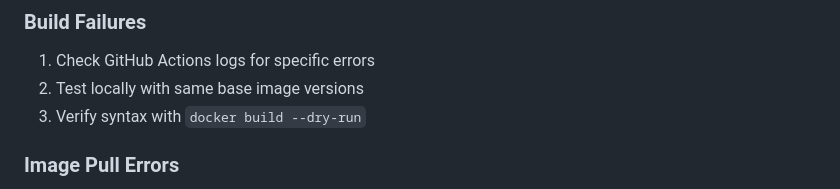
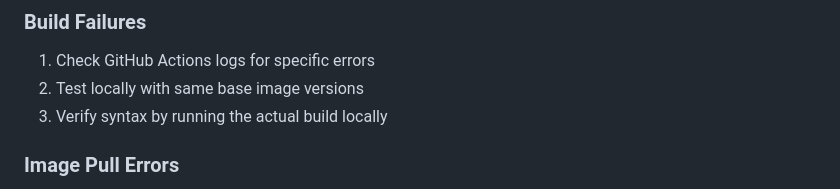
Before and after one commit to mike12806/public-docker, a Markdown page: .github/copilot-instructions.md, the part around the change. GitHub-like rendering.

Commit message:
Fix troubleshooting section - remove invalid docker build --dry-run flag
Co-authored-by: mike12806 <80599490+mike12806@users.noreply.github.com>

```diff
--- a/.github/copilot-instructions.md
+++ b/.github/copilot-instructions.md
@@ -266,7 +266,7 @@ spec:
 ### Build Failures
 1. Check GitHub Actions logs for specific errors
 2. Test locally with same base image versions
-3. Verify syntax with `docker build --dry-run`
+3. Verify syntax by running the actual build locally
 
 ### Image Pull Errors
 1. Verify image exists in GHCR
```
